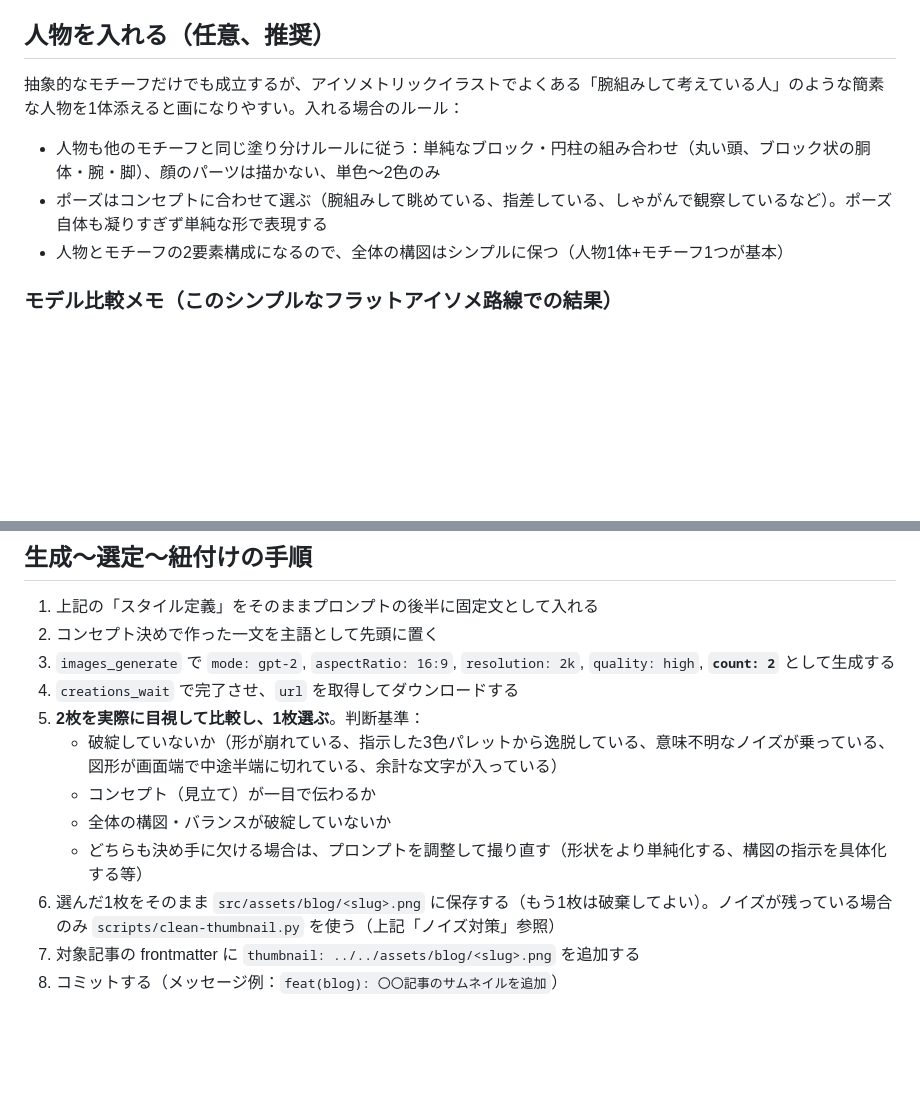
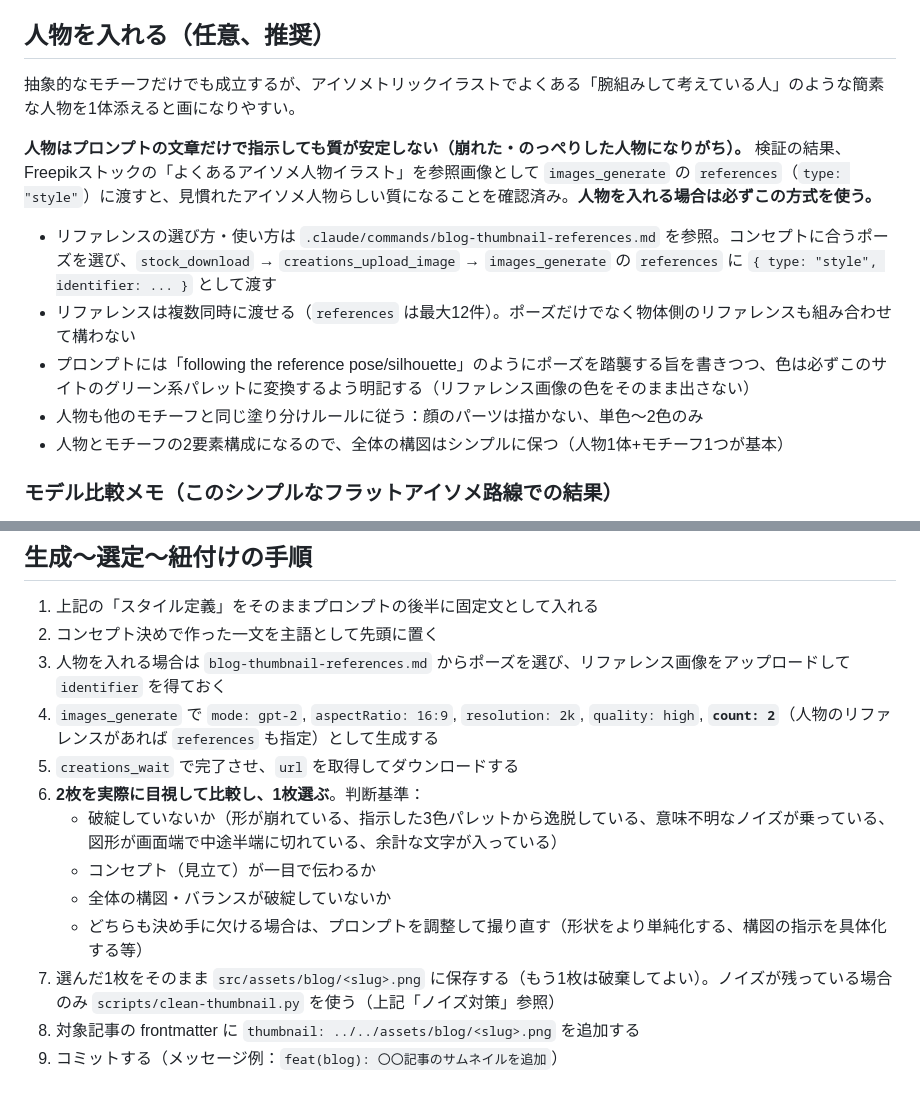
Before and after one commit to tohshima115/portfolio, a Markdown page: .claude/commands/blog-thumbnail.md, 2 parts joined by grey strips. Rendered like a GitHub page; blank space fills up the shorter version.

```diff
--- a/.claude/commands/blog-thumbnail.md
+++ b/.claude/commands/blog-thumbnail.md
@@ -26,10 +26,14 @@ GPT 2は他モデルよりコストが高いため、**1回の生成枚数は2
 
 ## 人物を入れる（任意、推奨）
 
-抽象的なモチーフだけでも成立するが、アイソメトリックイラストでよくある「腕組みして考えている人」のような簡素な人物を1体添えると画になりやすい。入れる場合のルール：
+抽象的なモチーフだけでも成立するが、アイソメトリックイラストでよくある「腕組みして考えている人」のような簡素な人物を1体添えると画になりやすい。
 
-- 人物も他のモチーフと同じ塗り分けルールに従う：単純なブロック・円柱の組み合わせ（丸い頭、ブロック状の胴体・腕・脚）、顔のパーツは描かない、単色〜2色のみ
-- ポーズはコンセプトに合わせて選ぶ（腕組みして眺めている、指差している、しゃがんで観察しているなど）。ポーズ自体も凝りすぎず単純な形で表現する
+**人物はプロンプトの文章だけで指示しても質が安定しない（崩れた・のっぺりした人物になりがち）。** 検証の結果、Freepikストックの「よくあるアイソメ人物イラスト」を参照画像として `images_generate` の `references`（`type: "style"`）に渡すと、見慣れたアイソメ人物らしい質になることを確認済み。**人物を入れる場合は必ずこの方式を使う。**
+
+- リファレンスの選び方・使い方は `.claude/commands/blog-thumbnail-references.md` を参照。コンセプトに合うポーズを選び、`stock_download` → `creations_upload_image` → `images_generate` の `references` に `{ type: "style", identifier: ... }` として渡す
+- リファレンスは複数同時に渡せる（`references` は最大12件）。ポーズだけでなく物体側のリファレンスも組み合わせて構わない
+- プロンプトには「following the reference pose/silhouette」のようにポーズを踏襲する旨を書きつつ、色は必ずこのサイトのグリーン系パレットに変換するよう明記する（リファレンス画像の色をそのまま出さない）
+- 人物も他のモチーフと同じ塗り分けルールに従う：顔のパーツは描かない、単色〜2色のみ
 - 人物とモチーフの2要素構成になるので、全体の構図はシンプルに保つ（人物1体+モチーフ1つが基本）
 
 ### モデル比較メモ（このシンプルなフラットアイソメ路線での結果）
@@ -64,13 +68,14 @@ GPT 2の出力には、AI透かし由来と思われる細かい粒状ノイズ
 
 1. 上記の「スタイル定義」をそのままプロンプトの後半に固定文として入れる
 2. コンセプト決めで作った一文を主語として先頭に置く
-3. `images_generate` で `mode: gpt-2`, `aspectRatio: 16:9`, `resolution: 2k`, `quality: high`, **`count: 2`** として生成する
-4. `creations_wait` で完了させ、`url` を取得してダウンロードする
-5. **2枚を実際に目視して比較し、1枚選ぶ**。判断基準：
+3. 人物を入れる場合は `blog-thumbnail-references.md` からポーズを選び、リファレンス画像をアップロードして `identifier` を得ておく
+4. `images_generate` で `mode: gpt-2`, `aspectRatio: 16:9`, `resolution: 2k`, `quality: high`, **`count: 2`**（人物のリファレンスがあれば `references` も指定）として生成する
+5. `creations_wait` で完了させ、`url` を取得してダウンロードする
+6. **2枚を実際に目視して比較し、1枚選ぶ**。判断基準：
    - 破綻していないか（形が崩れている、指示した3色パレットから逸脱している、意味不明なノイズが乗っている、図形が画面端で中途半端に切れている、余計な文字が入っている）
    - コンセプト（見立て）が一目で伝わるか
    - 全体の構図・バランスが破綻していないか
    - どちらも決め手に欠ける場合は、プロンプトを調整して撮り直す（形状をより単純化する、構図の指示を具体化する等）
-6. 選んだ1枚をそのまま `src/assets/blog/<slug>.png` に保存する（もう1枚は破棄してよい）。ノイズが残っている場合のみ `scripts/clean-thumbnail.py` を使う（上記「ノイズ対策」参照）
-7. 対象記事の frontmatter に `thumbnail: ../../assets/blog/<slug>.png` を追加する
-8. コミットする（メッセージ例：`feat(blog): 〇〇記事のサムネイルを追加`）
+7. 選んだ1枚をそのまま `src/assets/blog/<slug>.png` に保存する（もう1枚は破棄してよい）。ノイズが残っている場合のみ `scripts/clean-thumbnail.py` を使う（上記「ノイズ対策」参照）
+8. 対象記事の frontmatter に `thumbnail: ../../assets/blog/<slug>.png` を追加する
+9. コミットする（メッセージ例：`feat(blog): 〇〇記事のサムネイルを追加`）
```
Also changed, not shown: .claude/commands/blog-thumbnail-references.md (added, +32 -0 lines).
